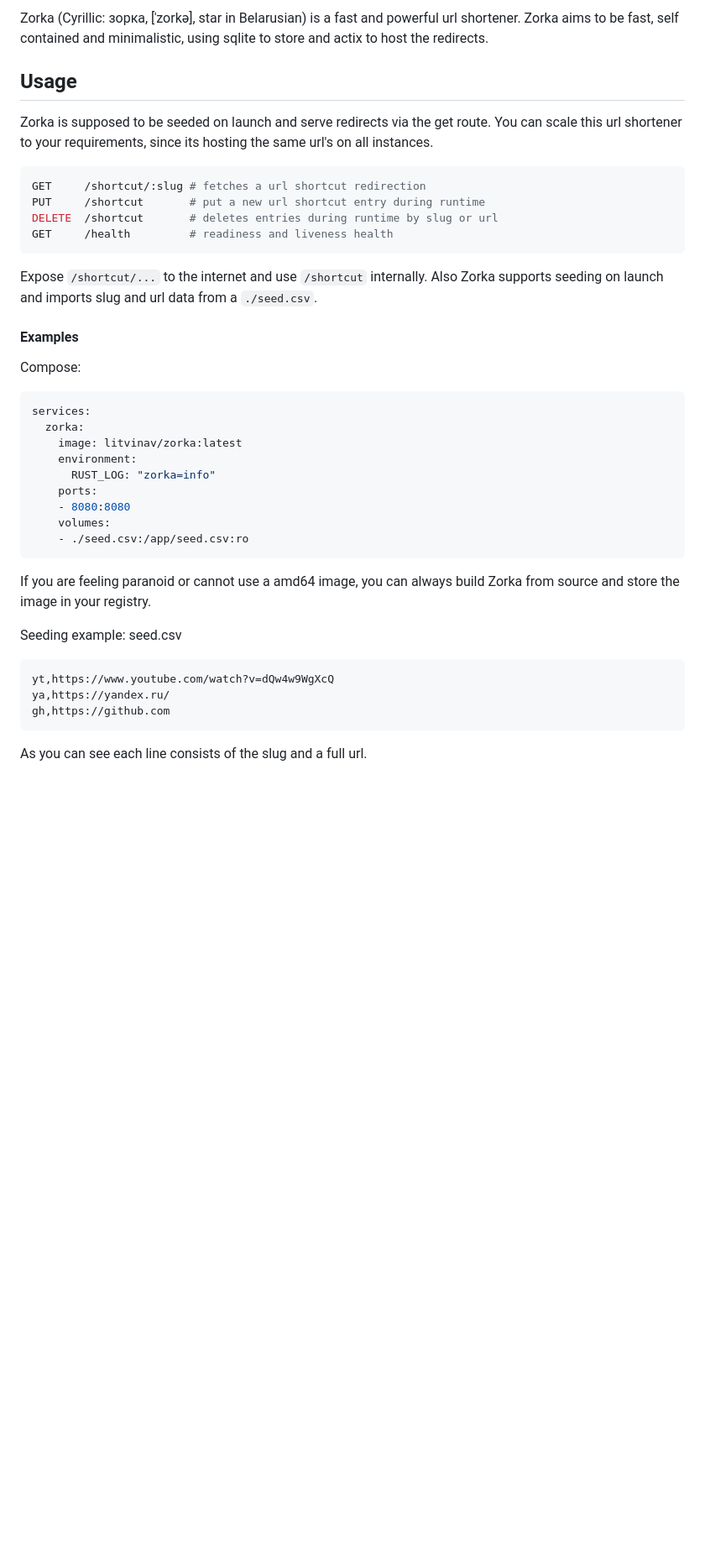
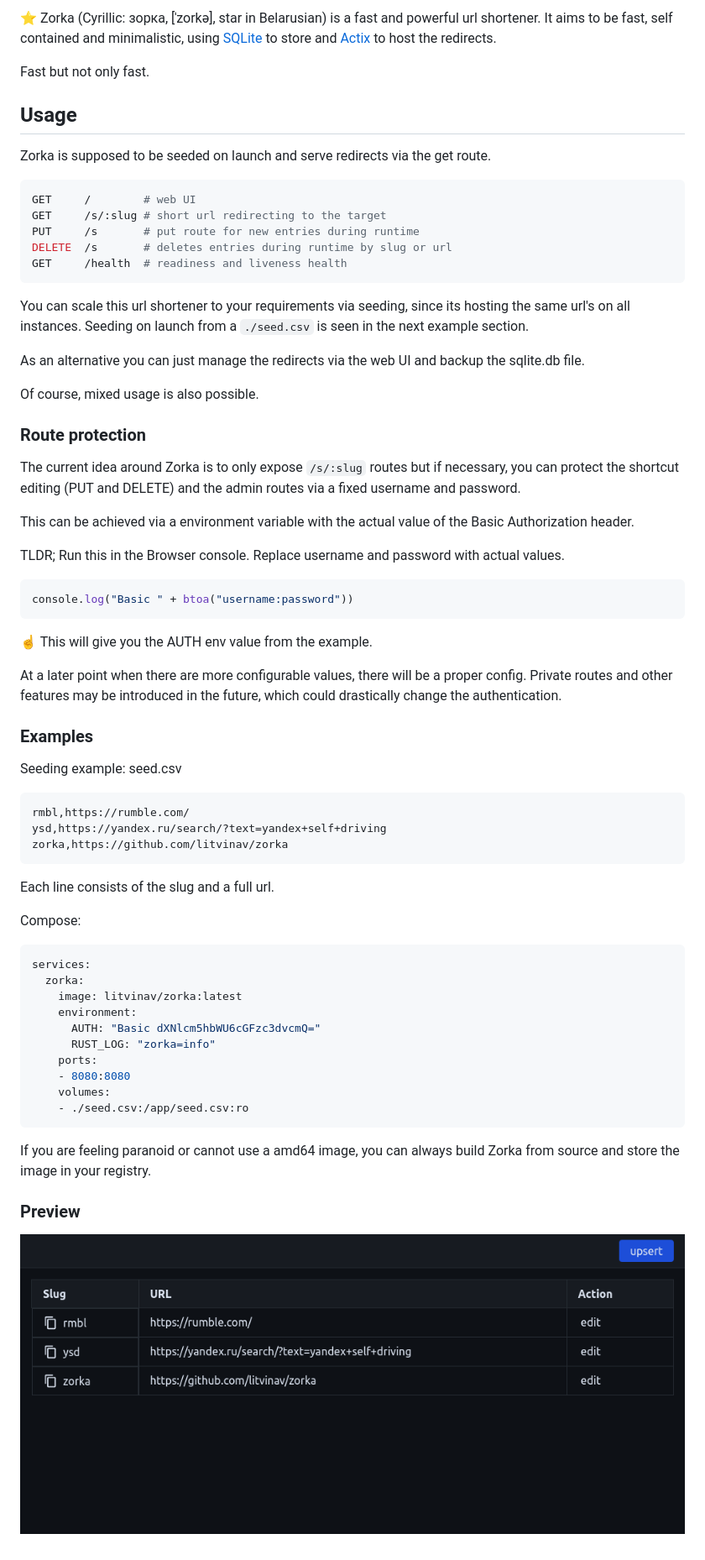
Before and after one commit to litvinav/zorka, a Markdown page: README.md, the part around the change printed below. Shown: that part at 84% size. Drawn GitHub-style; pictures changed too: docs/website.png (added); blank space fills up the shorter version.

````diff
--- a/README.md
+++ b/README.md
@@ -2,23 +4,52 @@
 
-Zorka (Cyrillic: зорка, [ˈzorkə], star in Belarusian) is a fast and powerful url shortener.
-Zorka aims to be fast, self contained and minimalistic, using sqlite to store and actix to host the redirects.
+⭐ Zorka (Cyrillic: зорка, [ˈzorkə], star in Belarusian) is a fast and powerful url shortener.
+It aims to be fast, self contained and minimalistic, using [SQLite](https://www.sqlite.org/) to store and [Actix](https://actix.rs/) to host the redirects.
+
+Fast but not only fast.
 
 ## Usage
 
 Zorka is supposed to be seeded on launch and serve redirects via the get route.
-You can scale this url shortener to your requirements, since its hosting the same url's on all instances.
 
 ```sh
-GET     /shortcut/:slug # fetches a url shortcut redirection
-PUT     /shortcut       # put a new url shortcut entry during runtime
-DELETE  /shortcut       # deletes entries during runtime by slug or url
-GET     /health         # readiness and liveness health
+GET     /        # web UI
+GET     /s/:slug # short url redirecting to the target
+PUT     /s       # put route for new entries during runtime
+DELETE  /s       # deletes entries during runtime by slug or url
+GET     /health  # readiness and liveness health
 ```
 
-Expose `/shortcut/...` to the internet and use `/shortcut` internally.
-Also Zorka supports seeding on launch and imports slug and url data from a `./seed.csv`.
+You can scale this url shortener to your requirements via seeding, since its hosting the same url's on all instances.
+Seeding on launch from a `./seed.csv` is seen in the next example section.
 
-#### Examples
+As an alternative you can just manage the redirects via the web UI and backup the sqlite.db file.
+
+Of course, mixed usage is also possible.
+
+### Route protection
+
+The current idea around Zorka is to only expose `/s/:slug` routes but if necessary,
+you can protect the shortcut editing (PUT and DELETE) and the admin routes via a fixed username and password.
+
+This can be achieved via a environment variable with the actual value of the Basic Authorization header.
+
+TLDR; Run this in the Browser console. Replace username and password with actual values.
+```js
+console.log("Basic " + btoa("username:password"))
+```
+☝ This will give you the AUTH env value from the example.
+
+At a later point when there are more configurable values, there will be a proper config. Private routes and other features may be introduced in the future, which could drastically change the authentication.
+
+### Examples
+
+Seeding example: seed.csv
+```yaml
+rmbl,https://rumble.com/
+ysd,https://yandex.ru/search/?text=yandex+self+driving
+zorka,https://github.com/litvinav/zorka
+```
+Each line consists of the slug and a full url.
 
 Compose:
 ```yaml
@@ -26,6 +57,7 @@ services:
   zorka:
     image: litvinav/zorka:latest
     environment:
+      AUTH: "Basic dXNlcm5hbWU6cGFzc3dvcmQ="
       RUST_LOG: "zorka=info"
     ports:
     - 8080:8080
@@ -34,10 +66,6 @@ services:
 ```
 If you are feeling paranoid or cannot use a amd64 image, you can always build Zorka from source and store the image in your registry.
 
-Seeding example: seed.csv
-```yaml
-yt,https://www.youtube.com/watch?v=dQw4w9WgXcQ
-ya,https://yandex.ru/
-gh,https://github.com
-```
-As you can see each line consists of the slug and a full url.
+### Preview
+
+![admin ui preview](/docs/website.png)
````
Also changed, not shown: other parts of README.md (+3 -1 lines), docs/index.jpeg (added), 14 other files.
